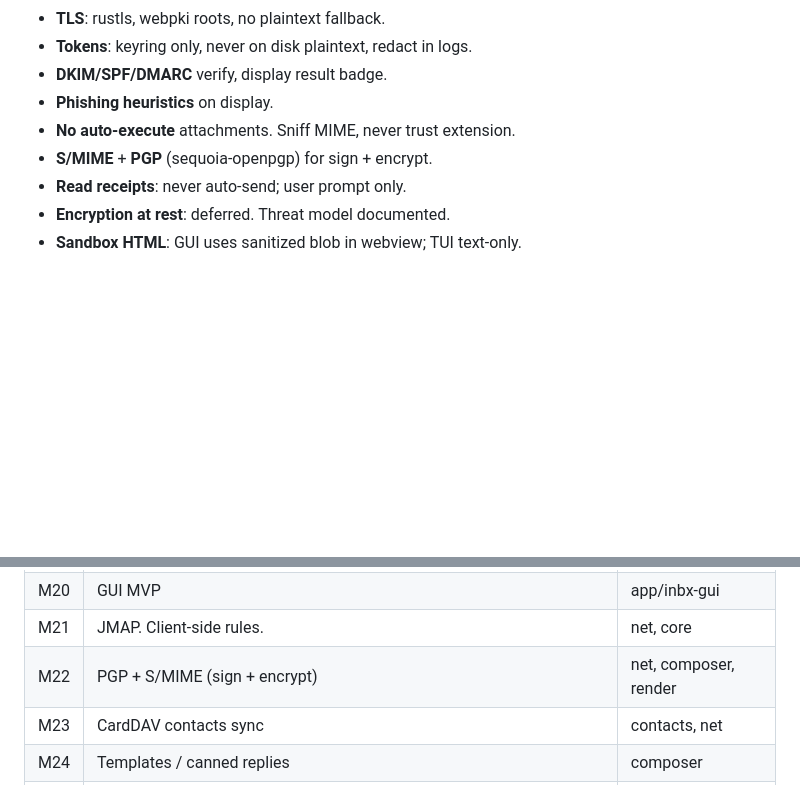
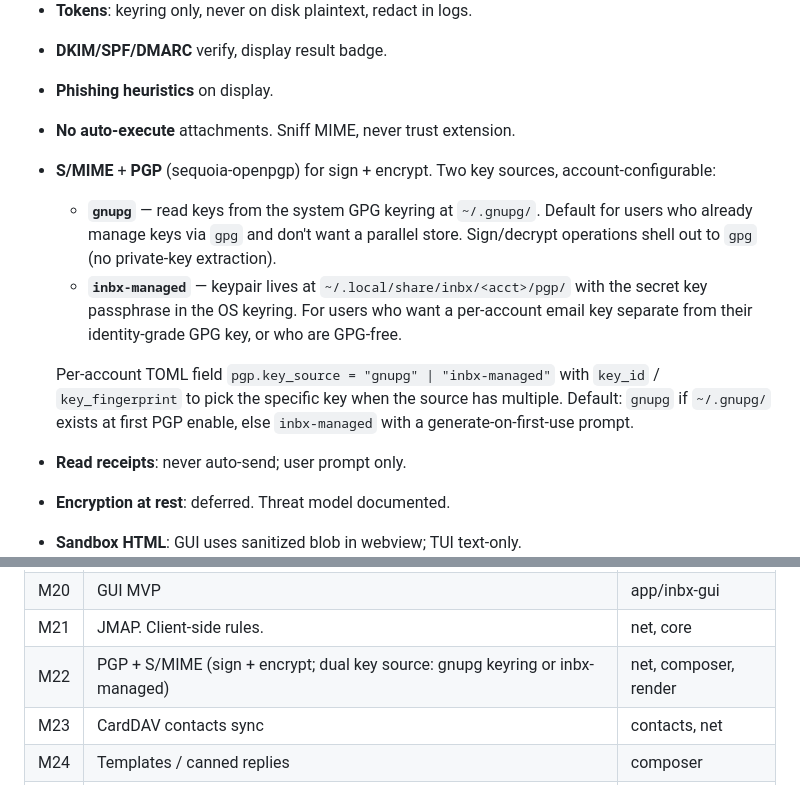
Before and after one commit to kryptic-sh/inbx, a Markdown page: PLAN.md, 2 parts joined by grey strips. Drawn GitHub-style; blank space fills up the shorter version.

Commit message:
docs(plan): M22 PGP — dual key source (gnupg keyring or inbx-managed)
Lock the design decision: per-account pgp.key_source = "gnupg" |
"inbx-managed". gnupg path shells out to gpg (no private-key
extraction); inbx-managed stores keypair under
~/.local/share/inbx/<acct>/pgp/ with passphrase in OS keyring.
Default: gnupg if ~/.gnupg/ exists, else inbx-managed with
generate-on-first-use prompt.

```diff
--- a/PLAN.md
+++ b/PLAN.md
@@ -222,7 +222,21 @@ inbx/
 - **DKIM/SPF/DMARC** verify, display result badge.
 - **Phishing heuristics** on display.
 - **No auto-execute** attachments. Sniff MIME, never trust extension.
-- **S/MIME** + **PGP** (sequoia-openpgp) for sign + encrypt.
+- **S/MIME** + **PGP** (sequoia-openpgp) for sign + encrypt. Two key sources,
+  account-configurable:
+  - **`gnupg`** — read keys from the system GPG keyring at `~/.gnupg/`. Default
+    for users who already manage keys via `gpg` and don't want a parallel store.
+    Sign/decrypt operations shell out to `gpg` (no private-key extraction).
+  - **`inbx-managed`** — keypair lives at `~/.local/share/inbx/<acct>/pgp/` with
+    the secret key passphrase in the OS keyring. For users who want a
+    per-account email key separate from their identity-grade GPG key, or who are
+    GPG-free.
+
+  Per-account TOML field `pgp.key_source = "gnupg" | "inbx-managed"` with
+  `key_id` / `key_fingerprint` to pick the specific key when the source has
+  multiple. Default: `gnupg` if `~/.gnupg/` exists at first PGP enable, else
+  `inbx-managed` with a generate-on-first-use prompt.
+
 - **Read receipts**: never auto-send; user prompt only.
 - **Encryption at rest**: deferred. Threat model documented.
 - **Sandbox HTML**: GUI uses sanitized blob in webview; TUI text-only.
@@ -336,7 +350,7 @@ inbx/
 | M19 | Import/export (mbox, .eml)                                                                    | store, app/inbx       |
 | M20 | GUI MVP                                                                                       | app/inbx-gui          |
 | M21 | JMAP. Client-side rules.                                                                      | net, core             |
-| M22 | PGP + S/MIME (sign + encrypt)                                                                 | net, composer, render |
+| M22 | PGP + S/MIME (sign + encrypt; dual key source: gnupg keyring or inbx-managed)                 | net, composer, render |
 | M23 | CardDAV contacts sync                                                                         | contacts, net         |
 | M24 | Templates / canned replies                                                                    | composer              |
 | M25 | hjkl-picker overlays in TUI (folder, account, message-jump, attachment)                       | app/inbx              |
```
